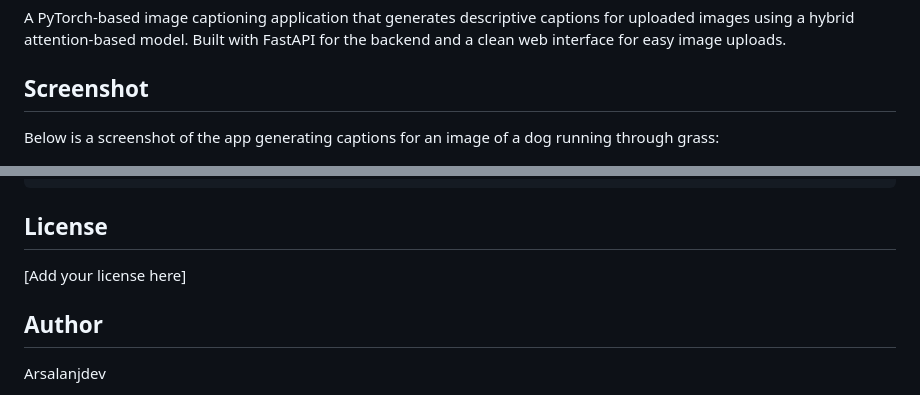
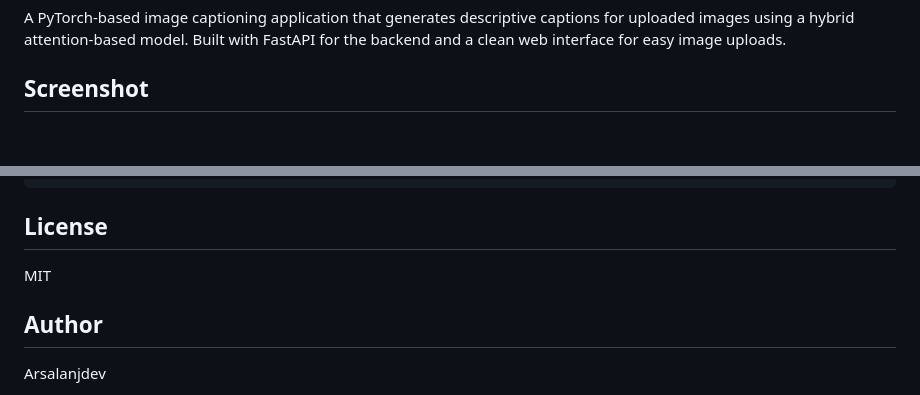
Before and after one commit to Arsalanjdev/fastimagecaption, a Markdown page: README.md, 2 parts joined by grey strips. GitHub-like rendering; blank space fills up the shorter version.

Commit message:
FIX: readme

```diff
--- a/README.md
+++ b/README.md
@@ -3,8 +3,6 @@
 A PyTorch-based image captioning application that generates descriptive captions for uploaded images using a hybrid attention-based model. Built with FastAPI for the backend and a clean web interface for easy image uploads.
 
 ## Screenshot
-
-Below is a screenshot of the app generating captions for an image of a dog running through grass:
 
 ![Screenshot of app generating a caption for a dog running through grass](screen.png)
 
@@ -250,7 +248,7 @@ device = torch.device("cuda" if torch.cuda.is_available() else "cpu")
 
 ## License
 
-[Add your license here]
+MIT
 
 ## Author
 
```
